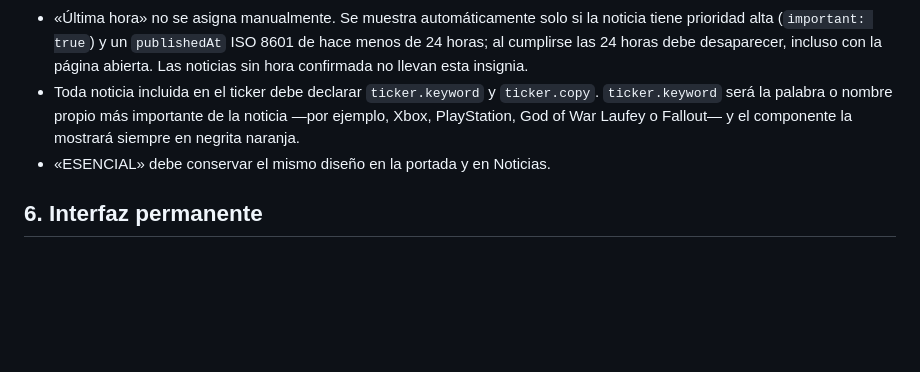
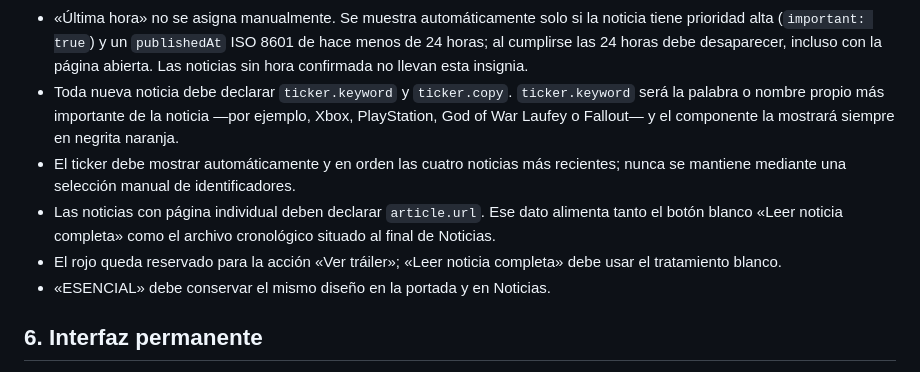
Before and after one commit to patapon98/Checkpoint-videojuegos, a Markdown page: docs/PROJECT_RULES.md, the part around the change. Rendered like a GitHub page; blank space fills up the shorter version.

Commit message:
Documenta ticker y archivo de noticias

```diff
--- a/docs/PROJECT_RULES.md
+++ b/docs/PROJECT_RULES.md
@@ -65,7 +65,10 @@ Este documento reúne las decisiones editoriales, visuales y técnicas que deben
 - La noticia destacada debe diferenciarse visualmente sin generar una altura excesiva ni grandes huecos vacíos.
 - Usar «Relevante» y «Última hora» con moderación y solo cuando estén justificadas.
 - «Última hora» no se asigna manualmente. Se muestra automáticamente solo si la noticia tiene prioridad alta (`important: true`) y un `publishedAt` ISO 8601 de hace menos de 24 horas; al cumplirse las 24 horas debe desaparecer, incluso con la página abierta. Las noticias sin hora confirmada no llevan esta insignia.
-- Toda noticia incluida en el ticker debe declarar `ticker.keyword` y `ticker.copy`. `ticker.keyword` será la palabra o nombre propio más importante de la noticia —por ejemplo, Xbox, PlayStation, God of War Laufey o Fallout— y el componente la mostrará siempre en negrita naranja.
+- Toda nueva noticia debe declarar `ticker.keyword` y `ticker.copy`. `ticker.keyword` será la palabra o nombre propio más importante de la noticia —por ejemplo, Xbox, PlayStation, God of War Laufey o Fallout— y el componente la mostrará siempre en negrita naranja.
+- El ticker debe mostrar automáticamente y en orden las cuatro noticias más recientes; nunca se mantiene mediante una selección manual de identificadores.
+- Las noticias con página individual deben declarar `article.url`. Ese dato alimenta tanto el botón blanco «Leer noticia completa» como el archivo cronológico situado al final de Noticias.
+- El rojo queda reservado para la acción «Ver tráiler»; «Leer noticia completa» debe usar el tratamiento blanco.
 - «ESENCIAL» debe conservar el mismo diseño en la portada y en Noticias.
 
 ## 6. Interfaz permanente
```
